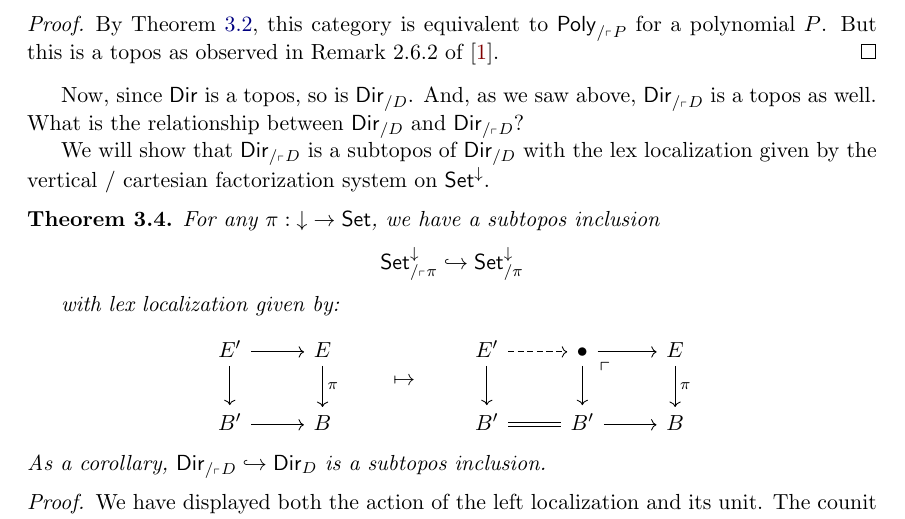
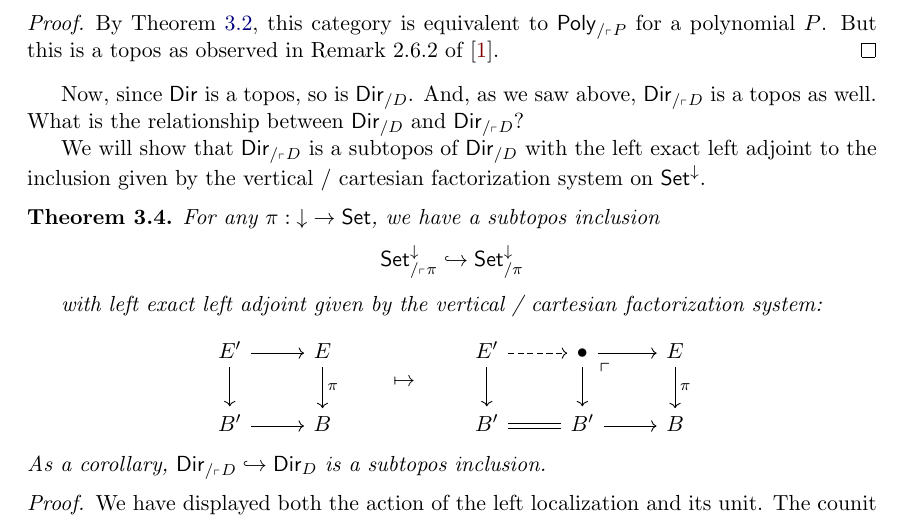
Before and after one commit to DavidJaz/Dirichlet, a LaTeX paper (main.tex, which reads draft.tex): part of page 10 of 10, cut so that both start at the same text. Compiled offline with pdfLaTeX.

Commit message:
small edits

```diff
--- a/draft.tex
+++ b/draft.tex
@@ -515,13 +515,13 @@ $\Dir_{/_{\ulcorner} D}$ is a topos as well. What is the relationship between
 $\Dir_{/D}$ and $\Dir_{/_{\ulcorner} D}$?
 
 We will show that $\Dir_{/_{\ulcorner} D}$ is a subtopos of $\Dir_{/D}$ with the
-lex localization given by the vertical / cartesian factorization system on $\Set^{\down}$.
+left exact left adjoint to the inclusion given by the vertical / cartesian factorization system on $\Set^{\down}$.
 
 \begin{thm}
   For any $\pi : \down \to \Set$, we have a subtopos inclusion
   $$\Set^{\down}_{/_{\ulcorner} \pi} \hookrightarrow \Set^{\down}_{/\pi}$$
 
-  with lex localization given by:
+  with left exact left adjoint given by the vertical / cartesian factorization system:
   \[
 \begin{tikzcd}
 E' \arrow[r] \arrow[d] & E \arrow[d, "\pi"] \\
```
